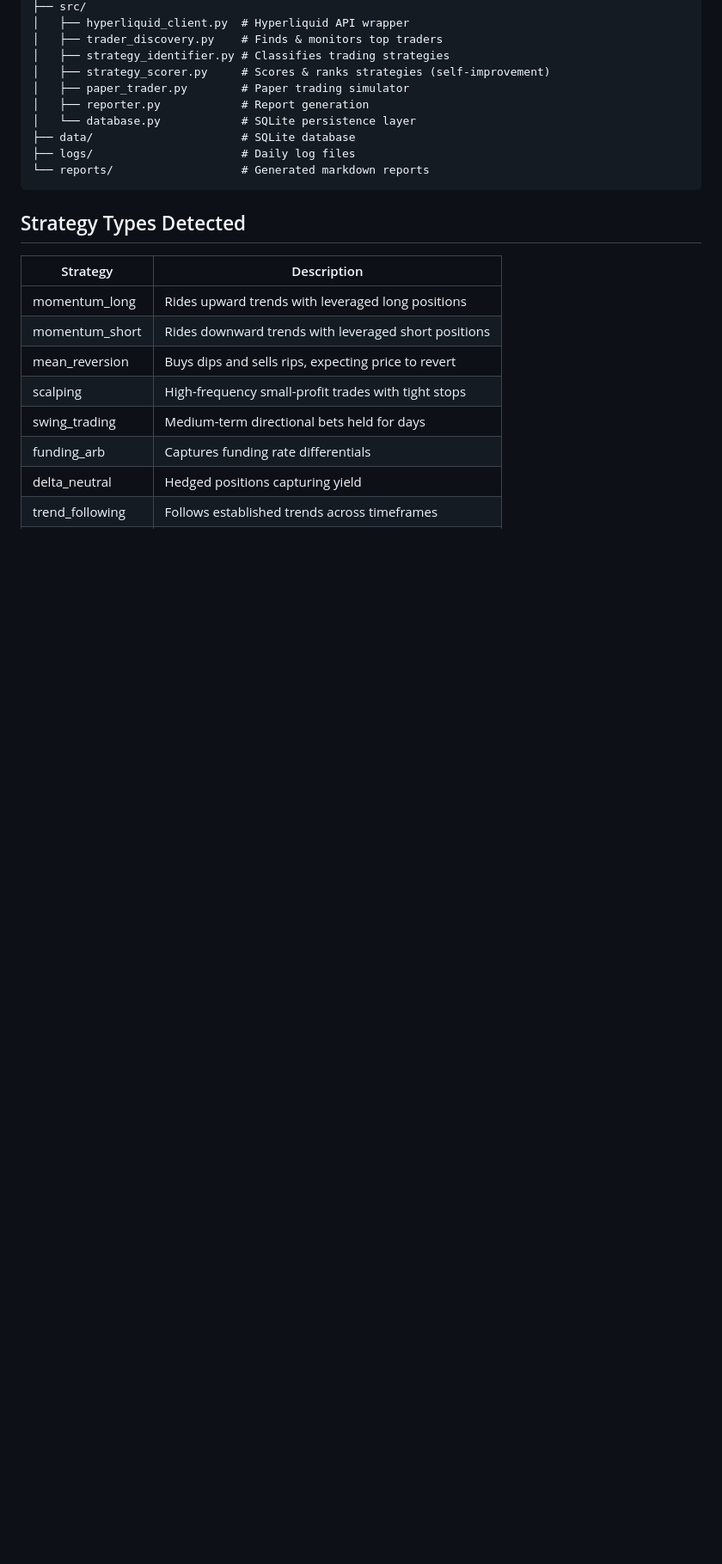
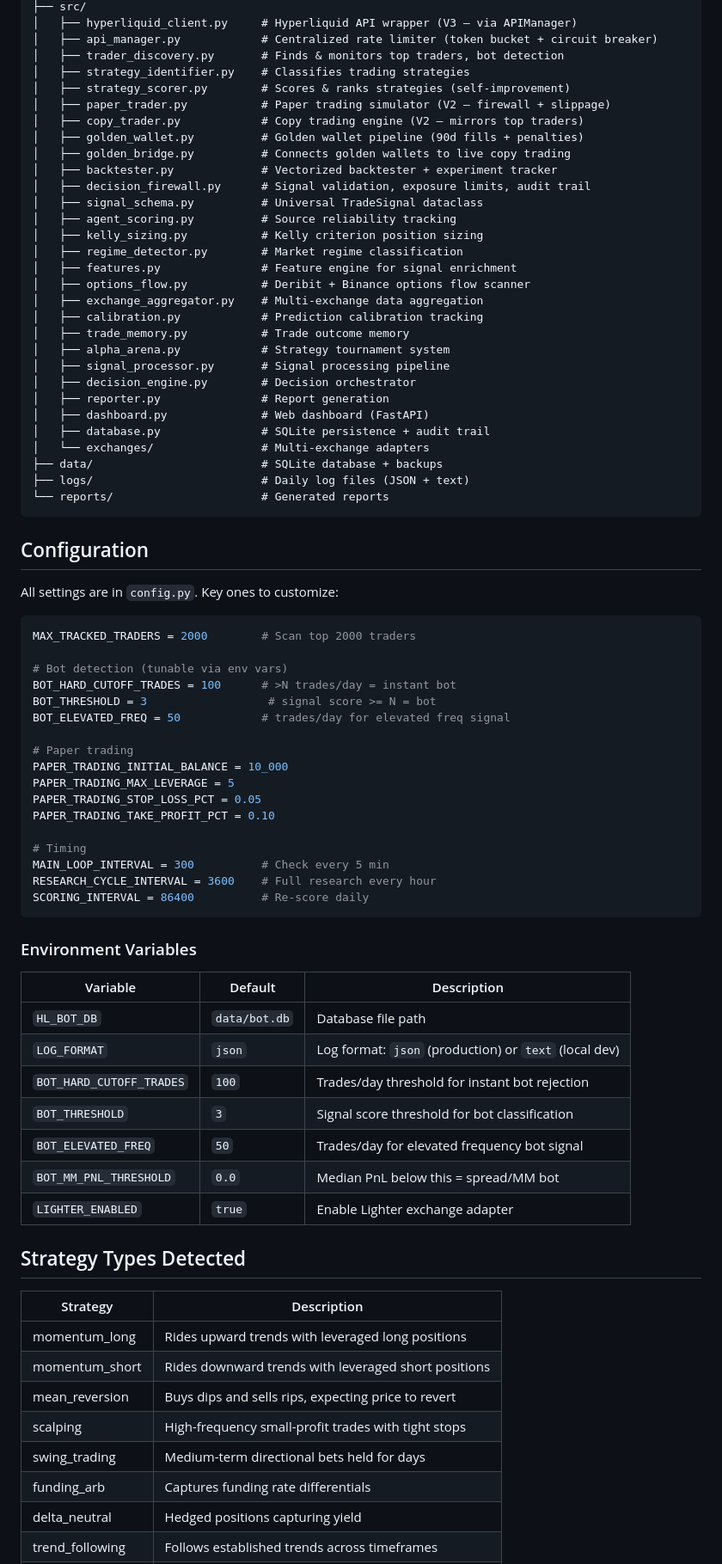
Before and after one commit to johnfaf/hyperliquid-trading-bot, a Markdown page: README.md, the part around one of its changes. Shown at 86% size. GitHub-like rendering; blank space fills up the shorter version.

````diff
--- a/README.md
+++ b/README.md
@@ -44,15 +72,71 @@ python main.py --report
 ├── src/
-│   ├── hyperliquid_client.py  # Hyperliquid API wrapper
-│   ├── trader_discovery.py    # Finds & monitors top traders
-│   ├── strategy_identifier.py # Classifies trading strategies
-│   ├── strategy_scorer.py     # Scores & ranks strategies (self-improvement)
-│   ├── paper_trader.py        # Paper trading simulator
-│   ├── reporter.py            # Report generation
-│   └── database.py            # SQLite persistence layer
-├── data/                      # SQLite database
-├── logs/                      # Daily log files
-└── reports/                   # Generated markdown reports
+│   ├── hyperliquid_client.py     # Hyperliquid API wrapper (V3 — via APIManager)
+│   ├── api_manager.py            # Centralized rate limiter (token bucket + circuit breaker)
+│   ├── trader_discovery.py       # Finds & monitors top traders, bot detection
+│   ├── strategy_identifier.py    # Classifies trading strategies
+│   ├── strategy_scorer.py        # Scores & ranks strategies (self-improvement)
+│   ├── paper_trader.py           # Paper trading simulator (V2 — firewall + slippage)
+│   ├── copy_trader.py            # Copy trading engine (V2 — mirrors top traders)
+│   ├── golden_wallet.py          # Golden wallet pipeline (90d fills + penalties)
+│   ├── golden_bridge.py          # Connects golden wallets to live copy trading
+│   ├── backtester.py             # Vectorized backtester + experiment tracker
+│   ├── decision_firewall.py      # Signal validation, exposure limits, audit trail
+│   ├── signal_schema.py          # Universal TradeSignal dataclass
+│   ├── agent_scoring.py          # Source reliability tracking
+│   ├── kelly_sizing.py           # Kelly criterion position sizing
+│   ├── regime_detector.py        # Market regime classification
+│   ├── features.py               # Feature engine for signal enrichment
+│   ├── options_flow.py           # Deribit + Binance options flow scanner
+│   ├── exchange_aggregator.py    # Multi-exchange data aggregation
+│   ├── calibration.py            # Prediction calibration tracking
+│   ├── trade_memory.py           # Trade outcome memory
+│   ├── alpha_arena.py            # Strategy tournament system
+│   ├── signal_processor.py       # Signal processing pipeline
+│   ├── decision_engine.py        # Decision orchestrator
+│   ├── reporter.py               # Report generation
+│   ├── dashboard.py              # Web dashboard (FastAPI)
+│   ├── database.py               # SQLite persistence + audit trail
+│   └── exchanges/                # Multi-exchange adapters
+├── data/                         # SQLite database + backups
+├── logs/                         # Daily log files (JSON + text)
+└── reports/                      # Generated reports
 ```
+
+## Configuration
+
+All settings are in `config.py`. Key ones to customize:
+
+```python
+MAX_TRACKED_TRADERS = 2000        # Scan top 2000 traders
+
+# Bot detection (tunable via env vars)
+BOT_HARD_CUTOFF_TRADES = 100      # >N trades/day = instant bot
+BOT_THRESHOLD = 3                  # signal score >= N = bot
+BOT_ELEVATED_FREQ = 50            # trades/day for elevated freq signal
+
+# Paper trading
+PAPER_TRADING_INITIAL_BALANCE = 10_000
+PAPER_TRADING_MAX_LEVERAGE = 5
+PAPER_TRADING_STOP_LOSS_PCT = 0.05
+PAPER_TRADING_TAKE_PROFIT_PCT = 0.10
+
+# Timing
+MAIN_LOOP_INTERVAL = 300          # Check every 5 min
+RESEARCH_CYCLE_INTERVAL = 3600    # Full research every hour
+SCORING_INTERVAL = 86400          # Re-score daily
+```
+
+### Environment Variables
+
+| Variable | Default | Description |
+|----------|---------|-------------|
+| `HL_BOT_DB` | `data/bot.db` | Database file path |
+| `LOG_FORMAT` | `json` | Log format: `json` (production) or `text` (local dev) |
+| `BOT_HARD_CUTOFF_TRADES` | `100` | Trades/day threshold for instant bot rejection |
+| `BOT_THRESHOLD` | `3` | Signal score threshold for bot classification |
+| `BOT_ELEVATED_FREQ` | `50` | Trades/day for elevated frequency bot signal |
+| `BOT_MM_PNL_THRESHOLD` | `0.0` | Median PnL below this = spread/MM bot |
+| `LIGHTER_ENABLED` | `true` | Enable Lighter exchange adapter |
 
 ## Strategy Types Detected
 
````
Also changed, not shown: other parts of README.md (+54 -42 lines).
